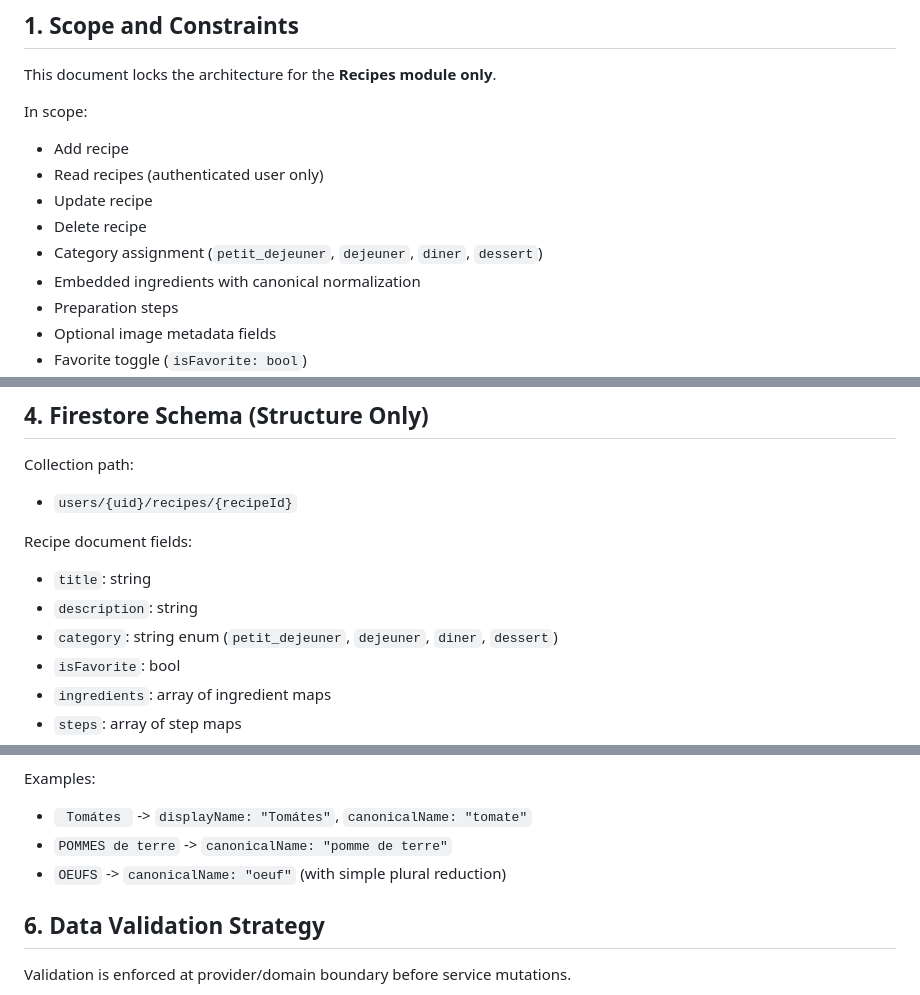
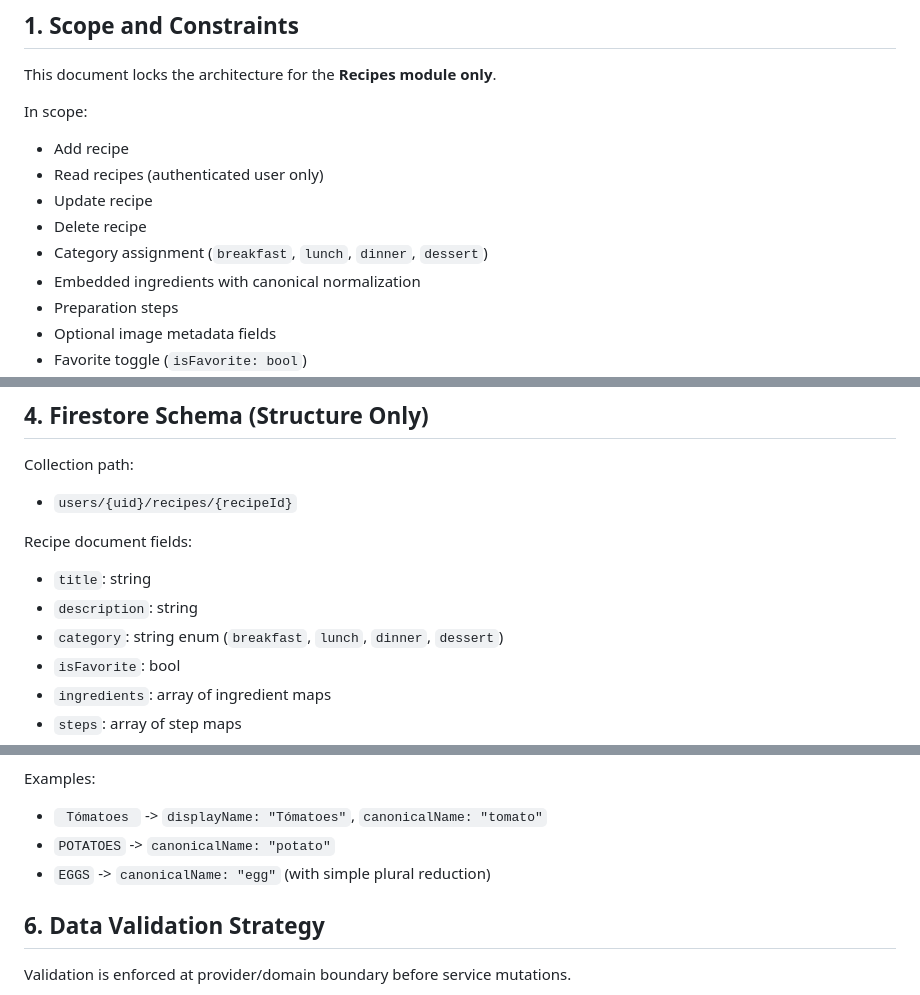
Before and after one commit to wassimhaoues/devmob_gestionrepas, a Markdown page: docs/RECIPES_MODULE_PLAN.md, 3 parts joined by grey strips. GitHub-like rendering.

Commit message:
docs(recipes): normalize plan wording to english

```diff
--- a/docs/RECIPES_MODULE_PLAN.md
+++ b/docs/RECIPES_MODULE_PLAN.md
@@ -9,7 +9,7 @@ In scope:
 - Read recipes (authenticated user only)
 - Update recipe
 - Delete recipe
-- Category assignment (`petit_dejeuner`, `dejeuner`, `diner`, `dessert`)
+- Category assignment (`breakfast`, `lunch`, `dinner`, `dessert`)
 - Embedded ingredients with canonical normalization
 - Preparation steps
 - Optional image metadata fields
@@ -95,7 +95,7 @@ Collection path:
 Recipe document fields:
 - `title`: string
 - `description`: string
-- `category`: string enum (`petit_dejeuner`, `dejeuner`, `diner`, `dessert`)
+- `category`: string enum (`breakfast`, `lunch`, `dinner`, `dessert`)
 - `isFavorite`: bool
 - `ingredients`: array of ingredient maps
 - `steps`: array of step maps
@@ -139,9 +141,9 @@ Important boundaries:
 - No synonym registry.
 
 Examples:
-- `  Tomátes  ` -> `displayName: "Tomátes"`, `canonicalName: "tomate"`
-- `POMMES de terre` -> `canonicalName: "pomme de terre"`
-- `OEUFS` -> `canonicalName: "oeuf"` (with simple plural reduction)
+- `  Tómatoes  ` -> `displayName: "Tómatoes"`, `canonicalName: "tomato"`
+- `POTATOES` -> `canonicalName: "potato"`
+- `EGGS` -> `canonicalName: "egg"` (with simple plural reduction)
 
 ## 6. Data Validation Strategy
 
```
Also changed, not shown: other parts of docs/RECIPES_MODULE_PLAN.md (+2 -0 lines).
